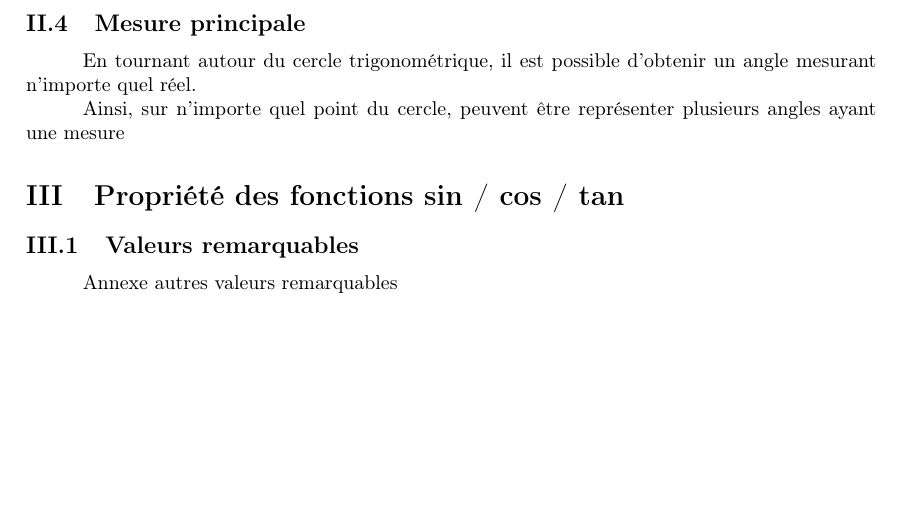
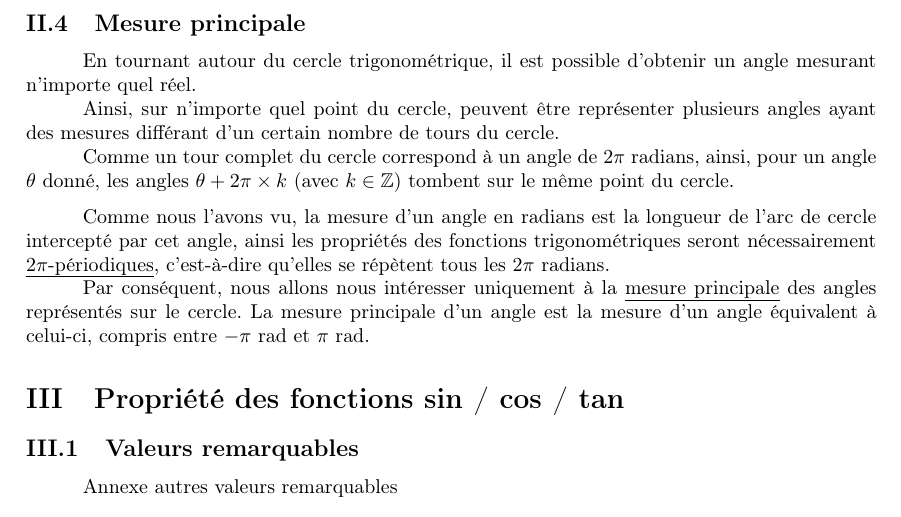
Before and after one commit to LeTokamak/Recueil-de-mathematiques, a LaTeX document (Section 3 - Trigonometrie/v1 - Trigonometrie/Section 3 - Trigonometrie.tex): part of page 7 of 8, cut so that both start at the same text, the shorter picture padded with empty space. Compiled offline with pdfLaTeX.

Commit message:
Suite Mesure principale

```diff
--- a/Section 3 - Trigonometrie/v1 - Trigonometrie/Section 3 - Trigonometrie.tex
+++ b/Section 3 - Trigonometrie/v1 - Trigonometrie/Section 3 - Trigonometrie.tex
@@ -598,7 +598,28 @@ footskip=1cm
 			il est possible d'obtenir un angle mesurant n'importe quel réel.
 
 			Ainsi, sur n'importe quel point du cercle,
-			peuvent être représenter plusieurs angles ayant une mesure
+			peuvent être représenter plusieurs angles ayant des mesures
+			différant d'un certain nombre de tours du cercle.
+
+			Comme un tour complet du cercle correspond à un angle de $2 \pi$ radians,
+			ainsi, pour un angle $\theta$ donné,
+			les angles $\theta + 2 \pi \times k$ (avec $k \in \mathbb{Z}$)
+			tombent sur le même point du cercle.
+
+			\medbreak
+
+			Comme nous l'avons vu, la mesure d'un angle en radians est la longueur de
+			l'arc de cercle intercepté par cet angle,
+			ainsi les propriétés des fonctions trigonométriques
+			seront nécessairement \emph{$2\pi$-périodiques},
+			c'est-à-dire qu'elles se répètent tous les $2 \pi$ radians.
+
+			Par conséquent, nous allons nous intéresser uniquement à la \emph{mesure principale}
+			des angles représentés sur le cercle.
+			La mesure principale d'un angle est la mesure
+			d'un angle équivalent à celui-ci,
+			compris entre $-\pi$ rad et $\pi$ rad.
+
 
 
 
```
Also changed, not shown: Section 3 - Trigonometrie/v1 - Trigonometrie/Section 3 - Trigonometrie.pdf.
